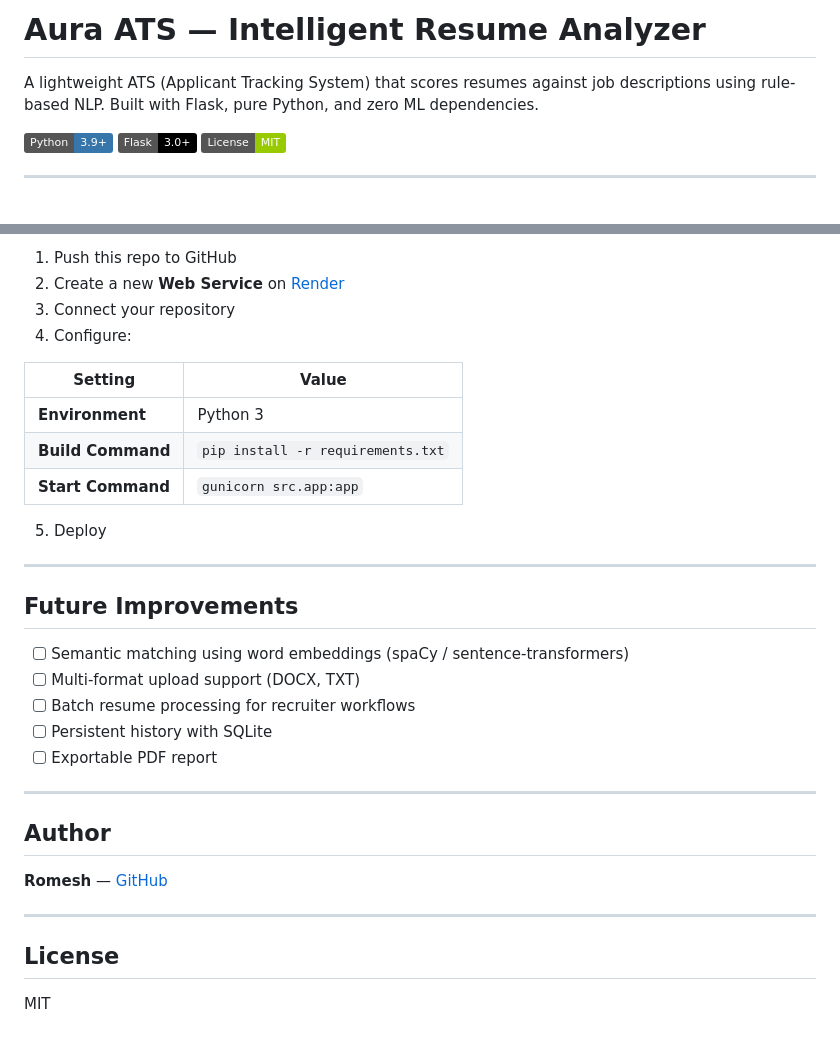
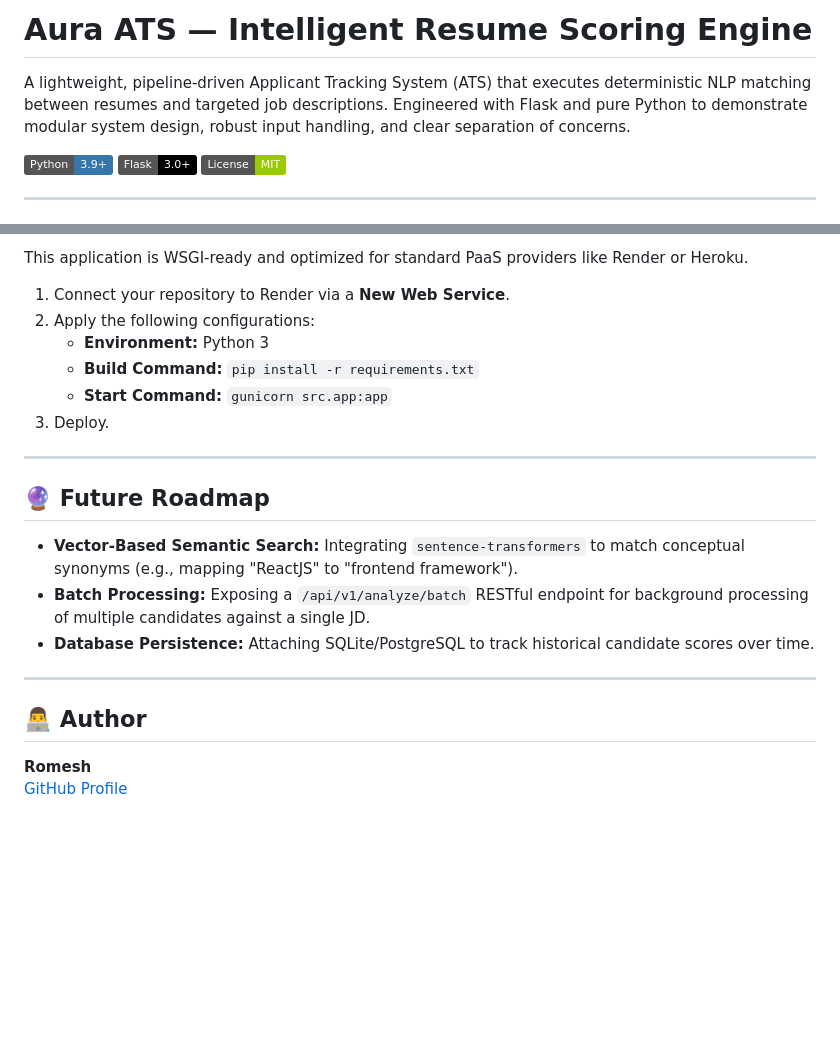
Before and after one commit to romesh45/resume-analyzer, a Markdown page: README.md, 2 parts joined by grey strips. Drawn GitHub-style; badges without logos; blank space fills up the shorter version.

```diff
--- a/README.md
+++ b/README.md
@@ -1,6 +1,6 @@
-# Aura ATS — Intelligent Resume Analyzer
+# Aura ATS — Intelligent Resume Scoring Engine
 
-A lightweight ATS (Applicant Tracking System) that scores resumes against job descriptions using rule-based NLP. Built with Flask, pure Python, and zero ML dependencies.
+A lightweight, pipeline-driven Applicant Tracking System (ATS) that executes deterministic NLP matching between resumes and targeted job descriptions. Engineered with Flask and pure Python to demonstrate modular system design, robust input handling, and clear separation of concerns.
 
 ![Python](https://img.shields.io/badge/Python-3.9+-3776AB?logo=python&logoColor=white)
 ![Flask](https://img.shields.io/badge/Flask-3.0+-000000?logo=flask&logoColor=white)
@@ -100,35 +65,24 @@ python -m unittest tests.test_scorer -v
 
-1. Push this repo to GitHub
-2. Create a new **Web Service** on [Render](https://render.com)
-3. Connect your repository
-4. Configure:
+This application is WSGI-ready and optimized for standard PaaS providers like Render or Heroku.
 
-| Setting | Value |
-|---------|-------|
-| **Environment** | Python 3 |
-| **Build Command** | `pip install -r requirements.txt` |
-| **Start Command** | `gunicorn src.app:app` |
-
-5. Deploy
+1. Connect your repository to Render via a **New Web Service**.
+2. Apply the following configurations:
+    - **Environment:** Python 3
+    - **Build Command:** `pip install -r requirements.txt`
+    - **Start Command:** `gunicorn src.app:app`
+3. Deploy.
 
 ---
 
-## Future Improvements
+## 🔮 Future Roadmap
 
-- [ ] Semantic matching using word embeddings (spaCy / sentence-transformers)
-- [ ] Multi-format upload support (DOCX, TXT)
-- [ ] Batch resume processing for recruiter workflows
-- [ ] Persistent history with SQLite
-- [ ] Exportable PDF report
+- **Vector-Based Semantic Search:** Integrating `sentence-transformers` to match conceptual synonyms (e.g., mapping "ReactJS" to "frontend framework").
+- **Batch Processing:** Exposing a `/api/v1/analyze/batch` RESTful endpoint for background processing of multiple candidates against a single JD.
+- **Database Persistence:** Attaching SQLite/PostgreSQL to track historical candidate scores over time.
 
 ---
 
-## Author
+## 👨‍💻 Author
 
-**Romesh** — [GitHub](https://github.com/your-username)
-
----
-
-## License
-
-MIT
+**Romesh**
+[GitHub Profile](https://github.com/romesh45)
```
Also changed, not shown: other parts of README.md (+31 -66 lines).
